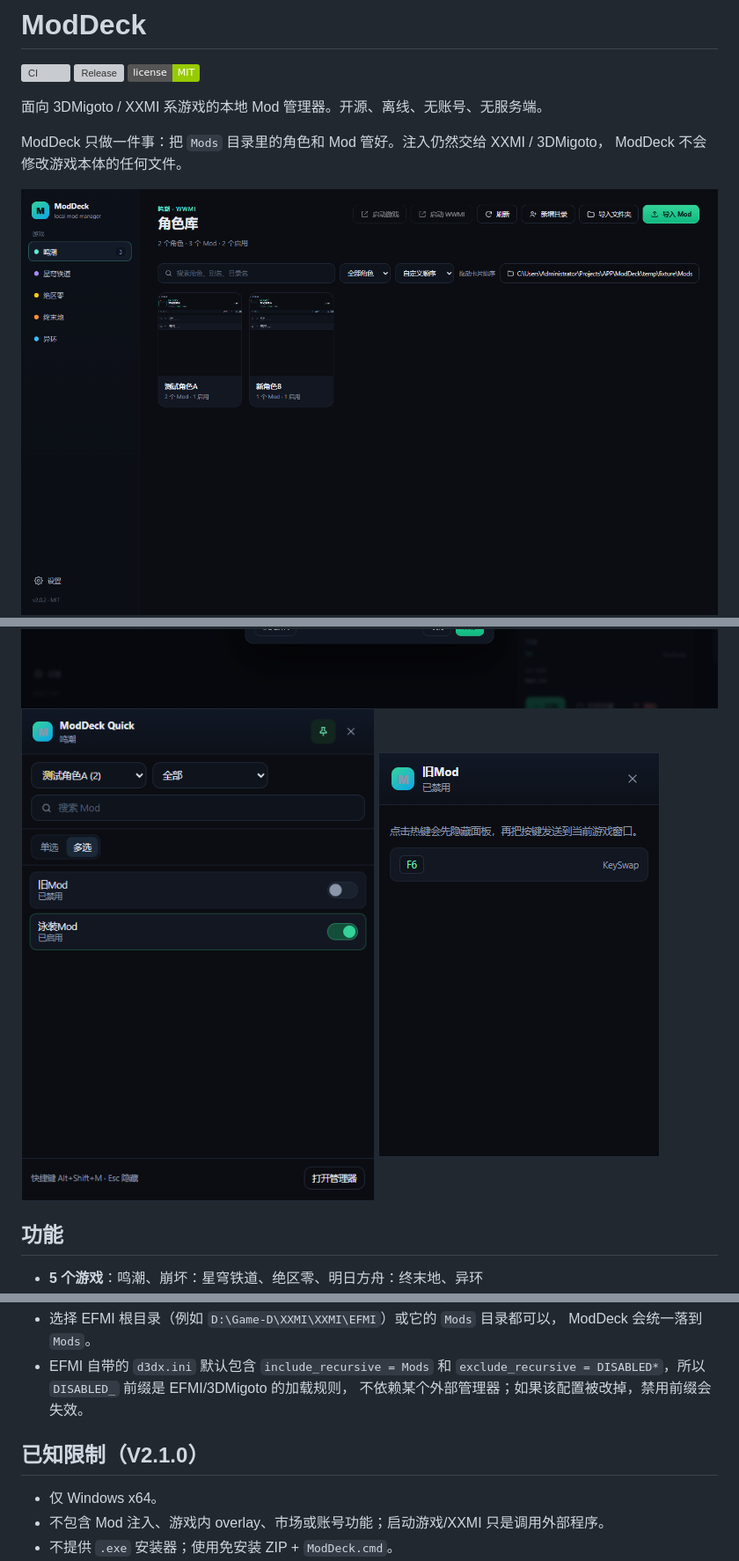
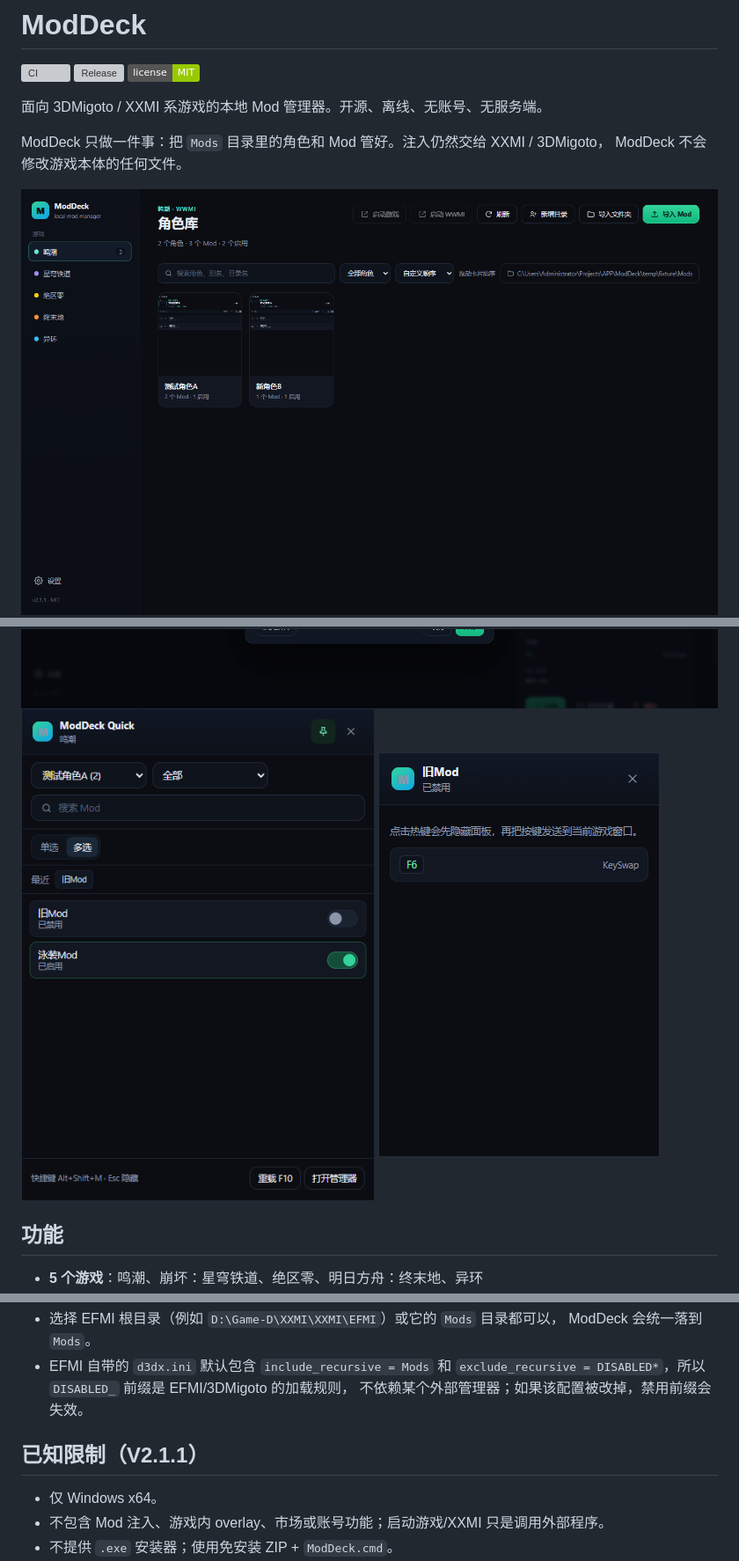
Before and after one commit to yuzhoujun/ModDeck, a Markdown page: README.md, 3 parts joined by grey strips. Shown at 88% size. Rendered like a GitHub page; pictures changed too: docs/screenshot-cover-editor.png, docs/screenshot-library.png, docs/screenshot-overlay.png; badges without logos; grey boxes are pictures that could not be loaded.

```diff
--- a/README.md
+++ b/README.md
@@ -137,7 +141,7 @@ ModDeck 不写游戏目录；只对用户选择的 `Mods` 目录做启停、导
   `exclude_recursive = DISABLED*`，所以 `DISABLED_` 前缀是 EFMI/3DMigoto 的加载规则，
   不依赖某个外部管理器；如果该配置被改掉，禁用前缀会失效。
 
-## 已知限制（V2.1.0）
+## 已知限制（V2.1.1）
 
 - 仅 Windows x64。
 - 不包含 Mod 注入、游戏内 overlay、市场或账号功能；启动游戏/XXMI 只是调用外部程序。
```
Also changed, not shown: other parts of README.md (+6 -2 lines), CHANGELOG.md (+15 -0 lines), docs/screenshot-character.png, docs/screenshot-settings.png (added), 12 other files.
